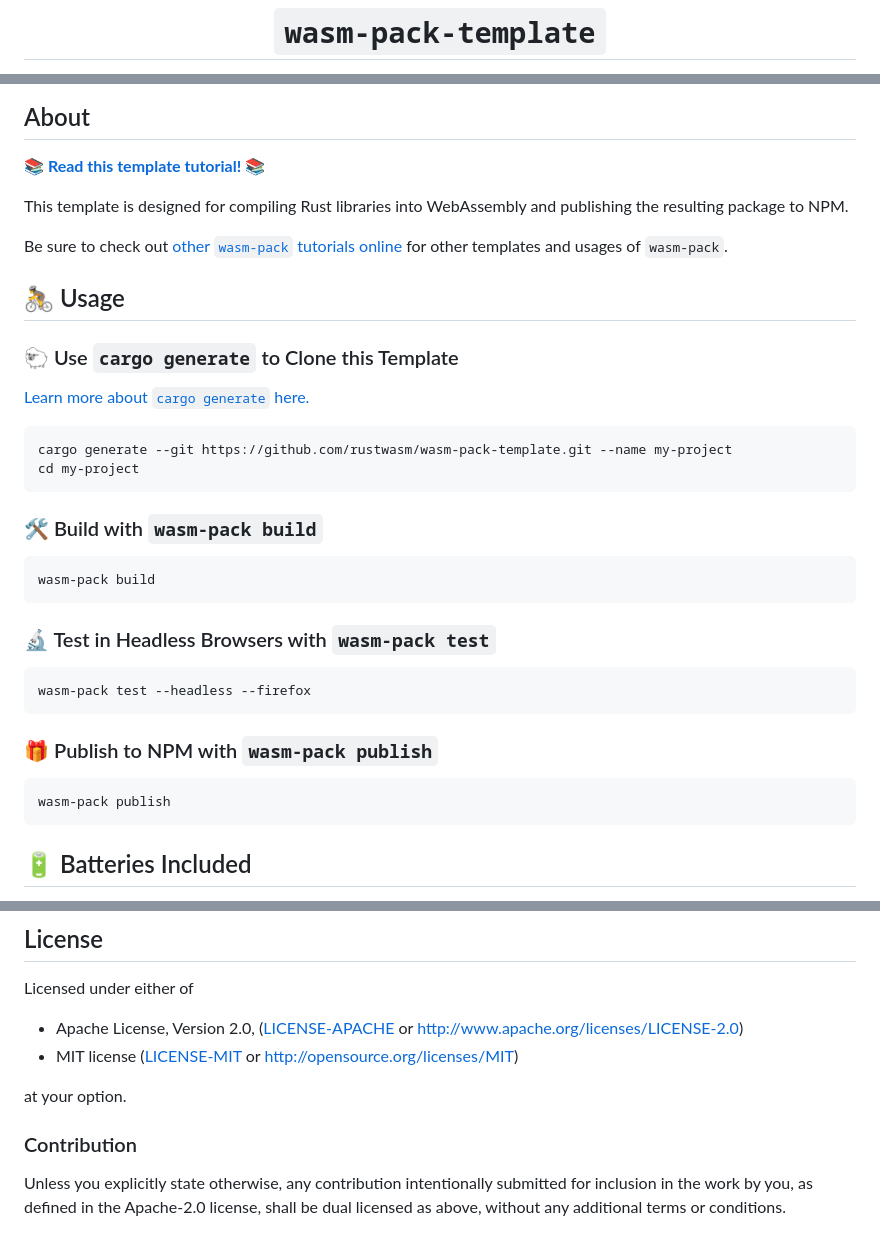
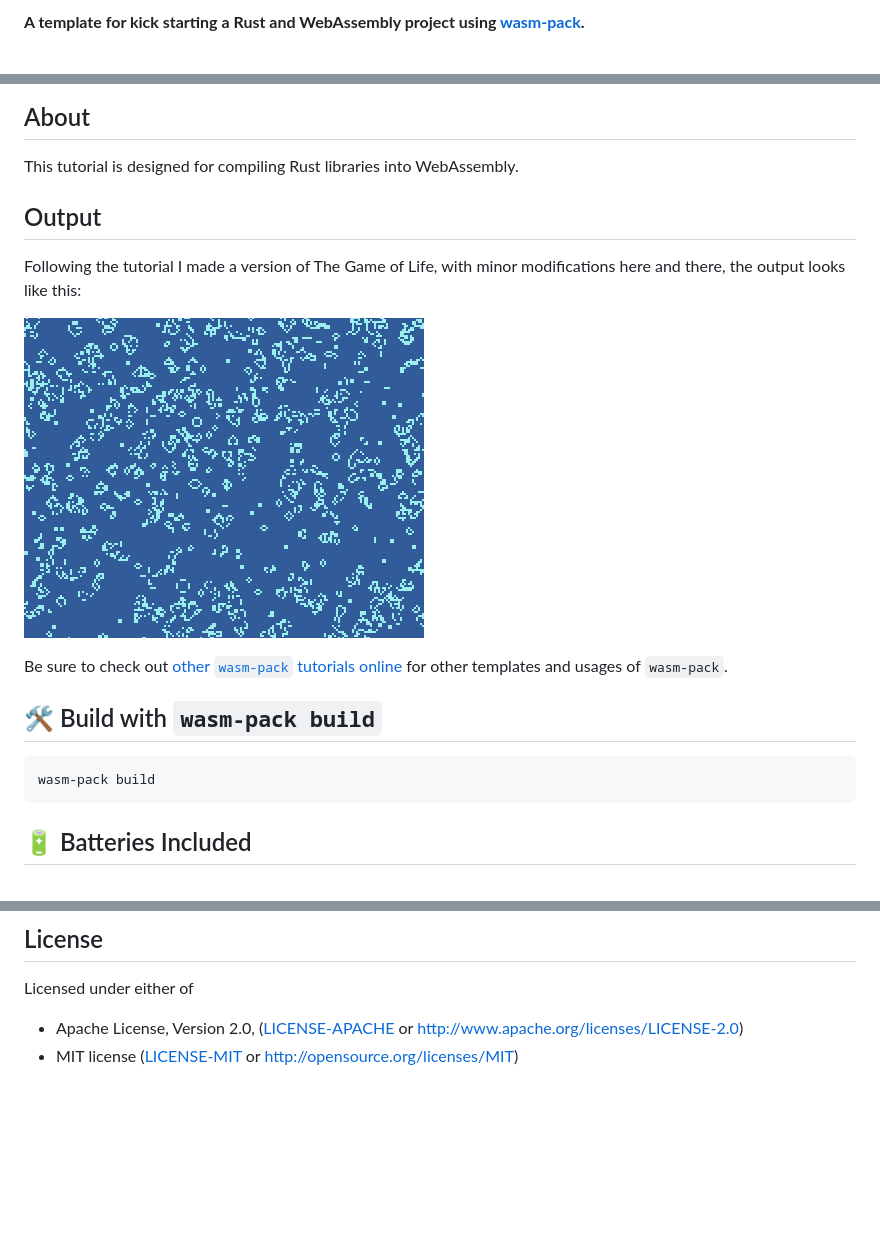
Before and after one commit to PeterPerhac/wasm-rust-tutorial, a Markdown page: README.md, 3 parts joined by grey strips. Drawn GitHub-style; pictures changed too: assets/game-of-life.gif (added); blank space fills up the shorter version.

````diff
--- a/README.md
+++ b/README.md
@@ -2,3 +2,3 @@
 
-  <h1><code>wasm-pack-template</code></h1>
+<strong>A template for kick starting a Rust and WebAssembly project using <a href="https://github.com/rustwasm/wasm-pack">wasm-pack</a>.</strong>
 
@@ -19,10 +6,13 @@
 
 ## About
 
-[**📚 Read this template tutorial! 📚**][template-docs]
+This tutorial is designed for compiling Rust libraries into WebAssembly.
 
-This template is designed for compiling Rust libraries into WebAssembly and
-publishing the resulting package to NPM.
+## Output
+Following the tutorial I made a version of The Game of Life, with minor modifications here and there, the output looks like this:
+
+![Game of life](assets/game-of-life.gif?raw=true "Game of Life")
+
 
 Be sure to check out [other `wasm-pack` tutorials online][tutorials] for other
 templates and usages of `wasm-pack`.
@@ -30,33 +20,10 @@ templates and usages of `wasm-pack`.
 [tutorials]: https://rustwasm.github.io/docs/wasm-pack/tutorials/index.html
 [template-docs]: https://rustwasm.github.io/docs/wasm-pack/tutorials/npm-browser-packages/index.html
 
-## 🚴 Usage
-
-### 🐑 Use `cargo generate` to Clone this Template
-
-[Learn more about `cargo generate` here.](https://github.com/ashleygwilliams/cargo-generate)
-
-```
-cargo generate --git https://github.com/rustwasm/wasm-pack-template.git --name my-project
-cd my-project
-```
-
-### 🛠️ Build with `wasm-pack build`
+## 🛠️ Build with `wasm-pack build`
 
 ```
 wasm-pack build
-```
-
-### 🔬 Test in Headless Browsers with `wasm-pack test`
-
-```
-wasm-pack test --headless --firefox
-```
-
-### 🎁 Publish to NPM with `wasm-pack publish`
-
-```
-wasm-pack publish
 ```
 
 ## 🔋 Batteries Included
@@ -75,12 +42,3 @@ Licensed under either of
 
 * Apache License, Version 2.0, ([LICENSE-APACHE](LICENSE-APACHE) or http://www.apache.org/licenses/LICENSE-2.0)
 * MIT license ([LICENSE-MIT](LICENSE-MIT) or http://opensource.org/licenses/MIT)
-
-at your option.
-
-### Contribution
-
-Unless you explicitly state otherwise, any contribution intentionally
-submitted for inclusion in the work by you, as defined in the Apache-2.0
-license, shall be dual licensed as above, without any additional terms or
-conditions.
````
Also changed, not shown: other parts of README.md (+2 -15 lines), 1 other file.
